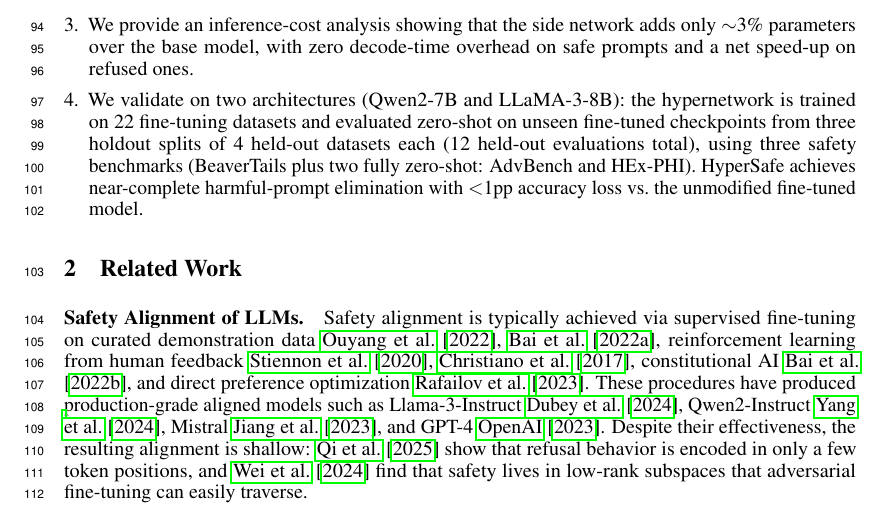
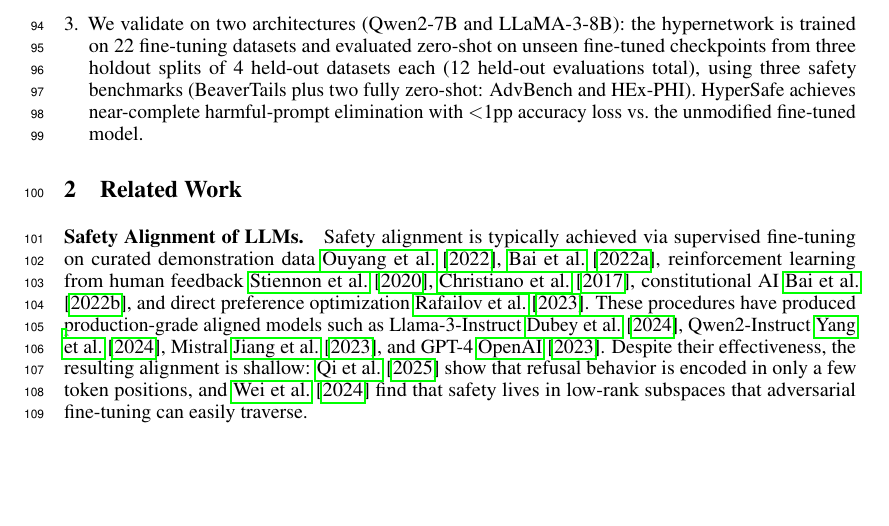
Before and after one commit to nokronim/Remedy-your-damaged-safety-alignment-at-only-inference-cost, a LaTeX paper (neurips_2026.tex, which reads sec/1_introduction.tex): part of page 4 of 26, cut at the place of the change, the shorter picture padded with empty space. Compiled offline with pdfLaTeX.

Commit message:
Drop unsupported inference-cost contribution from Introduction
Removed the third Contributions item ('side network adds only ~3% params
+ zero decode-time overhead + net speed-up on refused ones'). The decode-
time and speed-up claims are not directly measured in the paper; the ~3%
parameter figure is still mentioned in the 'Why this is practical' paragraph
and Method section. Removing the formal contribution avoids overclaiming.

Co-Authored-By: Claude Opus 4.7 (1M context) <noreply@anthropic.com>

```diff
--- a/sec/1_introduction.tex
+++ b/sec/1_introduction.tex
@@ -50,6 +50,5 @@
 \begin{enumerate}[leftmargin=*,topsep=2pt,itemsep=2pt]
     \item We formulate safety restoration as \textit{activation-conditioned generation}: the side network is automatically produced from each fine-tuned model's activation fingerprint, requiring neither per-model training nor safety data at deployment.
     \item We design \method{}, combining layer-wise factorized weight generation with local+global activation conditioning to make high-dimensional weight prediction stable and generalizable.
-    \item We provide an inference-cost analysis showing that the side network adds only $\sim$3\% parameters over the base model, with zero decode-time overhead on safe prompts and a net speed-up on refused ones.
     \item We validate on two architectures (Qwen2-7B and LLaMA-3-8B): the hypernetwork is trained on 22 fine-tuning datasets and evaluated zero-shot on unseen fine-tuned checkpoints from three holdout splits of 4 held-out datasets each (12 held-out evaluations total), using three safety benchmarks (BeaverTails plus two fully zero-shot: AdvBench and HEx-PHI). \method{} achieves near-complete harmful-prompt elimination with $<$1pp accuracy loss vs.\ the unmodified fine-tuned model.
 \end{enumerate}
```
